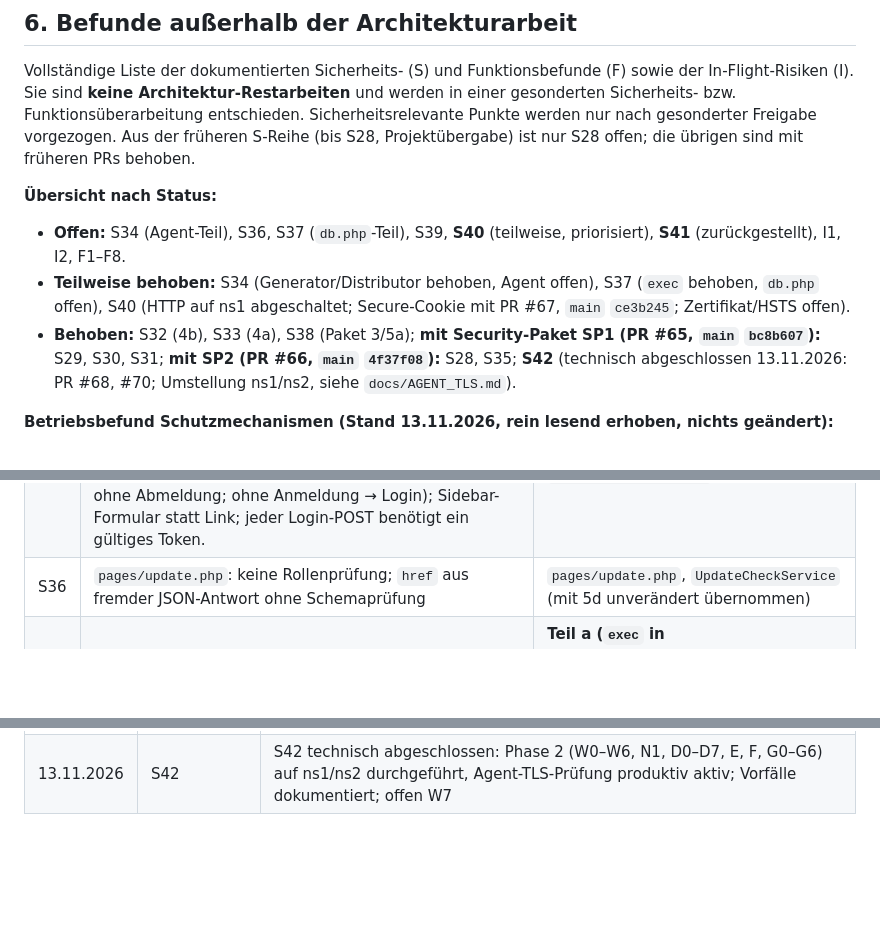
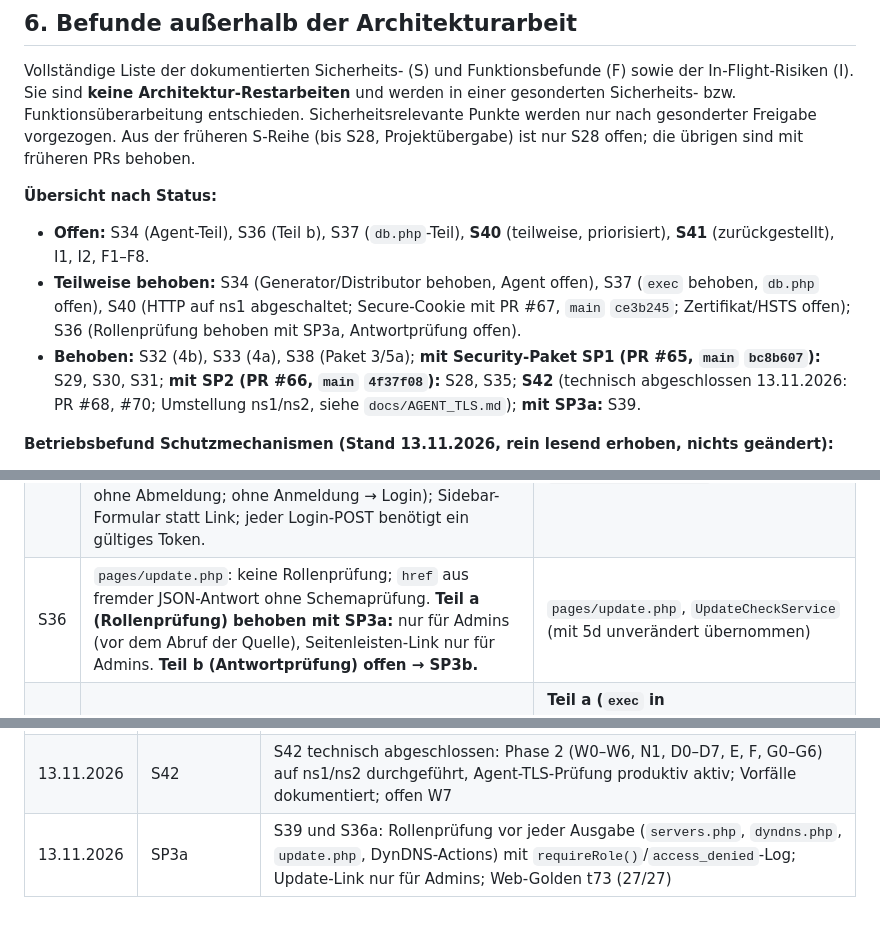
Before and after one commit to Twilight-Networks/dnsmanager, a Markdown page: docs/ARCHITECTURE_CORE.md, 3 parts joined by grey strips. GitHub-like rendering; blank space fills up the shorter version.

Commit message:
docs(security): SP3a status (S39 fixed, S36 part a fixed) and test evidence t73
Co-Authored-By: Claude Opus 5.5 <noreply@anthropic.com>

```diff
--- a/docs/ARCHITECTURE_CORE.md
+++ b/docs/ARCHITECTURE_CORE.md
@@ -280,9 +280,9 @@ Architektur-Restarbeiten** und werden in einer gesonderten Sicherheits- bzw. Fun
 werden nur nach gesonderter Freigabe vorgezogen. Aus der früheren S-Reihe (bis S28, Projektübergabe) ist nur S28 offen; die übrigen sind mit früheren PRs behoben.
 
 **Übersicht nach Status:**
-- **Offen:** S34 (Agent-Teil), S36, S37 (`db.php`-Teil), S39, **S40** (teilweise, priorisiert), **S41** (zurückgestellt), I1, I2, F1–F8.
-- **Teilweise behoben:** S34 (Generator/Distributor behoben, Agent offen), S37 (`exec` behoben, `db.php` offen), S40 (HTTP auf ns1 abgeschaltet; Secure-Cookie mit PR #67, `main` `ce3b245`; Zertifikat/HSTS offen).
-- **Behoben:** S32 (4b), S33 (4a), S38 (Paket 3/5a); **mit Security-Paket SP1 (PR #65, `main` `bc8b607`):** S29, S30, S31; **mit SP2 (PR #66, `main` `4f37f08`):** S28, S35; **S42** (technisch abgeschlossen 13.11.2026: PR #68, #70; Umstellung ns1/ns2, siehe `docs/AGENT_TLS.md`).
+- **Offen:** S34 (Agent-Teil), S36 (Teil b), S37 (`db.php`-Teil), **S40** (teilweise, priorisiert), **S41** (zurückgestellt), I1, I2, F1–F8.
+- **Teilweise behoben:** S34 (Generator/Distributor behoben, Agent offen), S37 (`exec` behoben, `db.php` offen), S40 (HTTP auf ns1 abgeschaltet; Secure-Cookie mit PR #67, `main` `ce3b245`; Zertifikat/HSTS offen); S36 (Rollenprüfung behoben mit SP3a, Antwortprüfung offen).
+- **Behoben:** S32 (4b), S33 (4a), S38 (Paket 3/5a); **mit Security-Paket SP1 (PR #65, `main` `bc8b607`):** S29, S30, S31; **mit SP2 (PR #66, `main` `4f37f08`):** S28, S35; **S42** (technisch abgeschlossen 13.11.2026: PR #68, #70; Umstellung ns1/ns2, siehe `docs/AGENT_TLS.md`); **mit SP3a:** S39.
 
 **Betriebsbefund Schutzmechanismen (Stand 13.11.2026, rein lesend erhoben, nichts geändert):**
 - **Fail2Ban:** ns1 installiert (1.1.0), aber `disabled`/`inactive`; der installierte Filter `filter.d/dnsmanager.conf` ist veraltet (0 Treffer, siehe S41), ein `dnsmanager`-Jail ist **nicht** eingerichtet (nur `defaults-debian.conf` mit `banaction = nftables` und aktivem `sshd`-Jail bei Start). ns2: nicht installiert. Die Fail2Ban-Konfiguration des Repositorys (`fail2ban/`) ist damit auf keiner VM wirksam. Die Protokollkette wäre vorhanden: `LOG_TARGET = syslog`, rsyslog aktiv, Sicherheitsereignisse über `LOG_AUTH` in `/var/log/auth.log`.
@@ -322,6 +322,6 @@ werden nur nach gesonderter Freigabe vorgezogen. Aus der früheren S-Reihe (bis
 | S33 | Zonenname geht ohne zusätzliche Prüfung in die BIND-`.conf` und in den Dateinamen (keine Abwehr wie S17) | `bind_file_generator.php` (`writeZoneConfFile`) – **behoben mit 4a** (`zone_name_is_safe`) |
 | S34 | Feste bzw. vorhersagbare `/tmp`-Pfade (`named-checkzone-error.log`, `dnsmanager_conf_{ip}`, Agent-Lock) | **Teil a (Generator/Distributor): behoben mit 4a** (`BindWorkDir`). **Teil b (Agent-Lock und -Temporärdateien): offen.** |
 | S35 | Logout per GET ohne CSRF; Login überspringt die CSRF-Prüfung bei fehlendem Token (praktisch unerreichbar). **Behoben mit SP2:** Logout nur per POST mit gültigem CSRF-Token (GET → 405 mit `Allow: POST`, ohne Session-Zugriff; fehlendes/falsches Token bei Anmeldung → 403 ohne Abmeldung; ohne Anmeldung → Login); Sidebar-Formular statt Link; jeder Login-POST benötigt ein gültiges Token. | `logout.php`, `login.php`, `templates/layout.php` |
-| S36 | `pages/update.php`: keine Rollenprüfung; `href` aus fremder JSON-Antwort ohne Schemaprüfung | `pages/update.php`, `UpdateCheckService` (mit 5d unverändert übernommen) |
+| S36 | `pages/update.php`: keine Rollenprüfung; `href` aus fremder JSON-Antwort ohne Schemaprüfung. **Teil a (Rollenprüfung) behoben mit SP3a:** nur für Admins (vor dem Abruf der Quelle), Seitenleisten-Link nur für Admins. **Teil b (Antwortprüfung) offen → SP3b.** | `pages/update.php`, `UpdateCheckService` (mit 5d unverändert übernommen) |
 | S37 | `system_health.php` startet das Monitoring per `exec` im Webprozess; `db.php` gibt den DB-Fehlertext per `die()` aus | **Teil a (`exec` in `pages/system_health.php`): behoben mit 5b** (Monitoring im Webprozess über `MonitoringService`). **Teil b (`inc/db.php` gibt den DB-Fehlertext per `die()` aus): offen.** |
 | S38 | `getDiagnosticResults()` ohne Berechtigungsbezug; `records.php` filtert erst in PHP | `inc/diagnostics.php`, `pages/records.php` – **behoben** (`records.php` mit Paket 3, übrige Seiten mit 5a; Funktion entfernt) |
@@ -393,3 +393,4 @@ werden nur nach gesonderter Freigabe vorgezogen. Aus der früheren S-Reihe (bis
 | 13.11.2026 | S42 | PR #71 gemergt (`9ee3789`, nur Dokumentation/Abnahmeskript, kein Deployment; Klarstellung: `SUDO_UID` ist nur Bedienschutz) |
 | 13.11.2026 | S42 | E8: Ausstellungsrechner Windows-PC; OpenSSL-Umgebungen geprüft (Git `ucrt64` 3.5.9 geeignet, Trockenlauf mit Wegwerf-Material); Ablauf W0–W7 und N1 in `docs/AGENT_TLS.md` |
 | 13.11.2026 | S42 | S42 technisch abgeschlossen: Phase 2 (W0–W6, N1, D0–D7, E, F, G0–G6) auf ns1/ns2 durchgeführt, Agent-TLS-Prüfung produktiv aktiv; Vorfälle dokumentiert; offen W7 |
+| 13.11.2026 | SP3a | S39 und S36a: Rollenprüfung vor jeder Ausgabe (`servers.php`, `dyndns.php`, `update.php`, DynDNS-Actions) mit `requireRole()`/`access_denied`-Log; Update-Link nur für Admins; Web-Golden t73 (27/27) |
```
Also changed, not shown: other parts of docs/ARCHITECTURE_CORE.md (+1 -1 lines).
